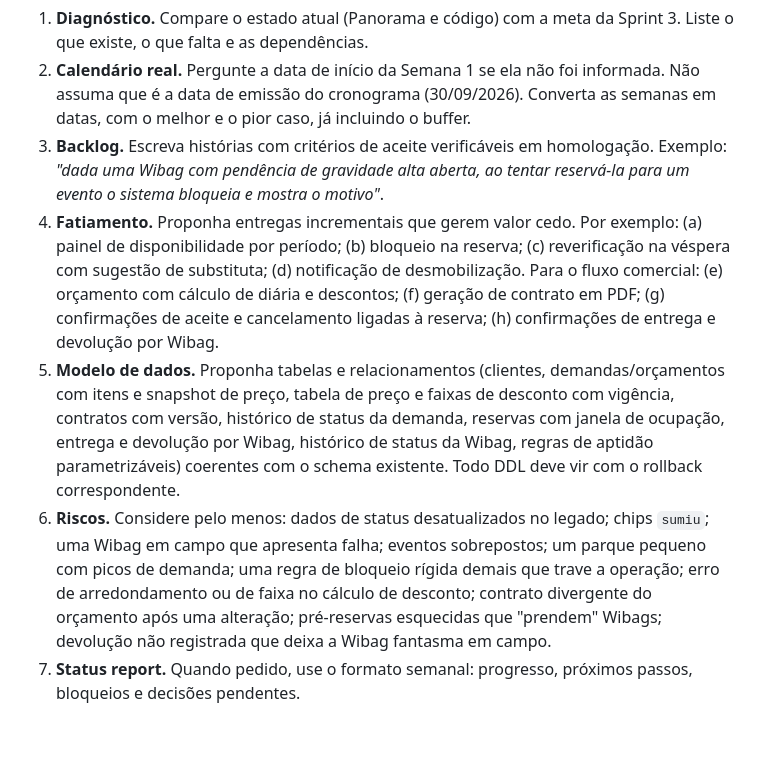
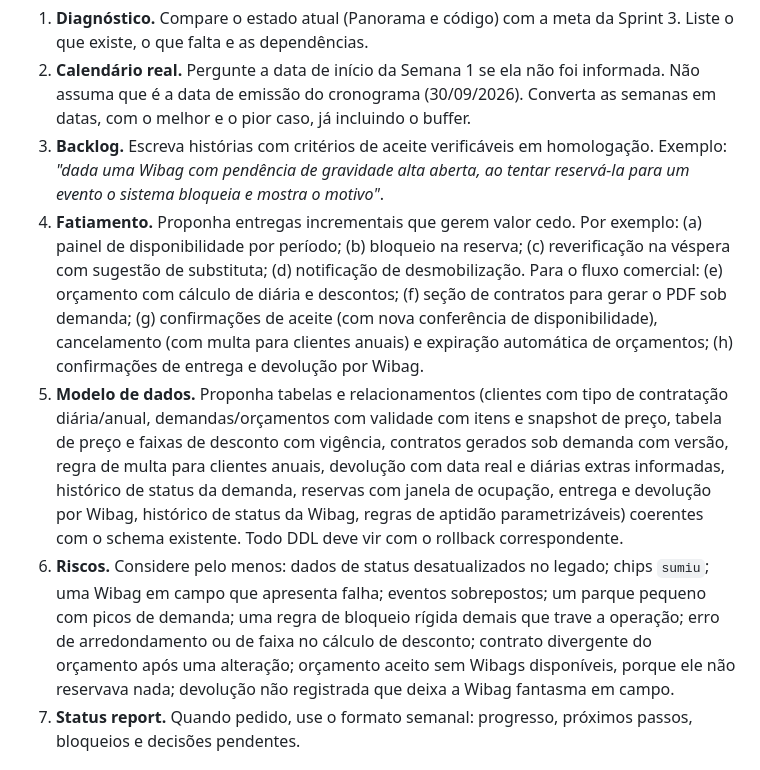
Before and after one commit to gessieleti/sistemaWibag, a Markdown page: .claude/agents/wibag-agenda-estoque.md, the part around one of its changes. GitHub-like rendering; blank space fills up the shorter version.

```diff
--- a/.claude/agents/wibag-agenda-estoque.md
+++ b/.claude/agents/wibag-agenda-estoque.md
@@ -121,9 +134,9 @@ Se o código do sistema estiver no repositório (ou o usuário indicar um caminh
 1. **Diagnóstico.** Compare o estado atual (Panorama e código) com a meta da Sprint 3. Liste o que existe, o que falta e as dependências.
 2. **Calendário real.** Pergunte a data de início da Semana 1 se ela não foi informada. Não assuma que é a data de emissão do cronograma (30/09/2026). Converta as semanas em datas, com o melhor e o pior caso, já incluindo o buffer.
 3. **Backlog.** Escreva histórias com critérios de aceite verificáveis em homologação. Exemplo: *"dada uma Wibag com pendência de gravidade alta aberta, ao tentar reservá-la para um evento o sistema bloqueia e mostra o motivo"*.
-4. **Fatiamento.** Proponha entregas incrementais que gerem valor cedo. Por exemplo: (a) painel de disponibilidade por período; (b) bloqueio na reserva; (c) reverificação na véspera com sugestão de substituta; (d) notificação de desmobilização. Para o fluxo comercial: (e) orçamento com cálculo de diária e descontos; (f) geração de contrato em PDF; (g) confirmações de aceite e cancelamento ligadas à reserva; (h) confirmações de entrega e devolução por Wibag.
-5. **Modelo de dados.** Proponha tabelas e relacionamentos (clientes, demandas/orçamentos com itens e snapshot de preço, tabela de preço e faixas de desconto com vigência, contratos com versão, histórico de status da demanda, reservas com janela de ocupação, entrega e devolução por Wibag, histórico de status da Wibag, regras de aptidão parametrizáveis) coerentes com o schema existente. Todo DDL deve vir com o rollback correspondente.
-6. **Riscos.** Considere pelo menos: dados de status desatualizados no legado; chips `sumiu`; uma Wibag em campo que apresenta falha; eventos sobrepostos; um parque pequeno com picos de demanda; uma regra de bloqueio rígida demais que trave a operação; erro de arredondamento ou de faixa no cálculo de desconto; contrato divergente do orçamento após uma alteração; pré-reservas esquecidas que "prendem" Wibags; devolução não registrada que deixa a Wibag fantasma em campo.
+4. **Fatiamento.** Proponha entregas incrementais que gerem valor cedo. Por exemplo: (a) painel de disponibilidade por período; (b) bloqueio na reserva; (c) reverificação na véspera com sugestão de substituta; (d) notificação de desmobilização. Para o fluxo comercial: (e) orçamento com cálculo de diária e descontos; (f) seção de contratos para gerar o PDF sob demanda; (g) confirmações de aceite (com nova conferência de disponibilidade), cancelamento (com multa para clientes anuais) e expiração automática de orçamentos; (h) confirmações de entrega e devolução por Wibag.
+5. **Modelo de dados.** Proponha tabelas e relacionamentos (clientes com tipo de contratação diária/anual, demandas/orçamentos com validade com itens e snapshot de preço, tabela de preço e faixas de desconto com vigência, contratos gerados sob demanda com versão, regra de multa para clientes anuais, devolução com data real e diárias extras informadas, histórico de status da demanda, reservas com janela de ocupação, entrega e devolução por Wibag, histórico de status da Wibag, regras de aptidão parametrizáveis) coerentes com o schema existente. Todo DDL deve vir com o rollback correspondente.
+6. **Riscos.** Considere pelo menos: dados de status desatualizados no legado; chips `sumiu`; uma Wibag em campo que apresenta falha; eventos sobrepostos; um parque pequeno com picos de demanda; uma regra de bloqueio rígida demais que trave a operação; erro de arredondamento ou de faixa no cálculo de desconto; contrato divergente do orçamento após uma alteração; orçamento aceito sem Wibags disponíveis, porque ele não reservava nada; devolução não registrada que deixa a Wibag fantasma em campo.
 7. **Status report.** Quando pedido, use o formato semanal: progresso, próximos passos, bloqueios e decisões pendentes.
 
 ## Formato de saída padrão
```
Also changed, not shown: other parts of .claude/agents/wibag-agenda-estoque.md (+41 -28 lines).
